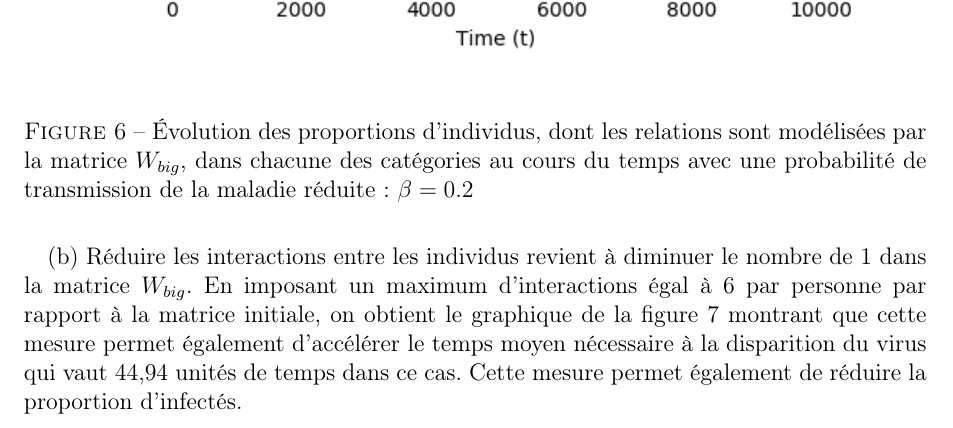
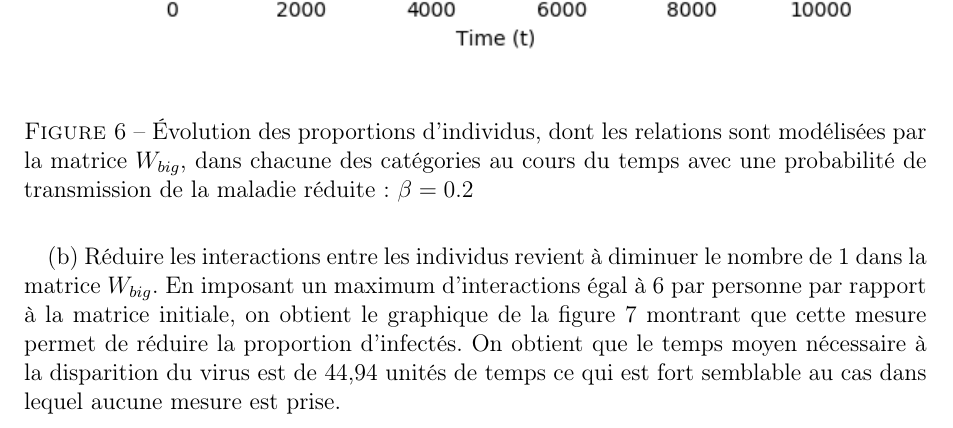
Before and after one commit to OlivierJoris/Analyse-de-la-propagation-d-un-virus-dans-une-population, a LaTeX document (rapport/rapport.tex): part of page 11 of 18, cut so that both start at the same text. Compiled offline with pdfLaTeX.

Commit message:
Modif rapport avant submit

```diff
--- a/rapport/rapport.tex
+++ b/rapport/rapport.tex
@@ -243,7 +243,7 @@ $ python3 simulations_study.py 2000 Wbig_dense.txt
 \end{figure}
 
 
-\paragraph{}(b) Réduire les interactions entre les individus revient à diminuer le nombre de 1 dans la matrice $W_{big}$. En imposant un maximum d'interactions égal à 6 par personne par rapport à la matrice initiale, on obtient le graphique de la figure 7 montrant que cette mesure permet également d'accélérer le temps moyen nécessaire à la disparition du virus qui vaut 44,94 unités de temps dans ce cas. Cette mesure permet également de réduire la proportion d'infectés.
+\paragraph{}(b) Réduire les interactions entre les individus revient à diminuer le nombre de 1 dans la matrice $W_{big}$. En imposant un maximum d'interactions égal à 6 par personne par rapport à la matrice initiale, on obtient le graphique de la figure 7 montrant que cette mesure permet de réduire la proportion d'infectés. On obtient que le temps moyen nécessaire à la disparition du virus est de 44,94 unités de temps ce qui est fort semblable au cas dans lequel aucune mesure est prise.
 
 \begin{figure}[H]
 	\centering
```
Also changed, not shown: code/simulations_study.py (+1 -1 lines), rapport/rapport.pdf.
